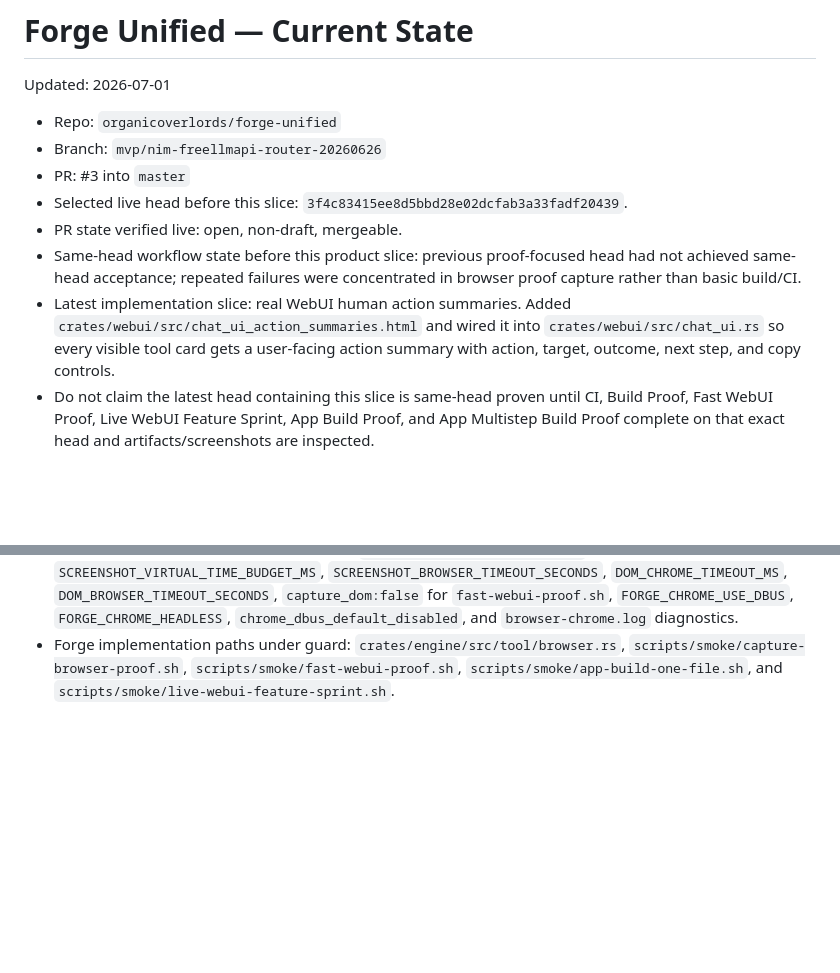
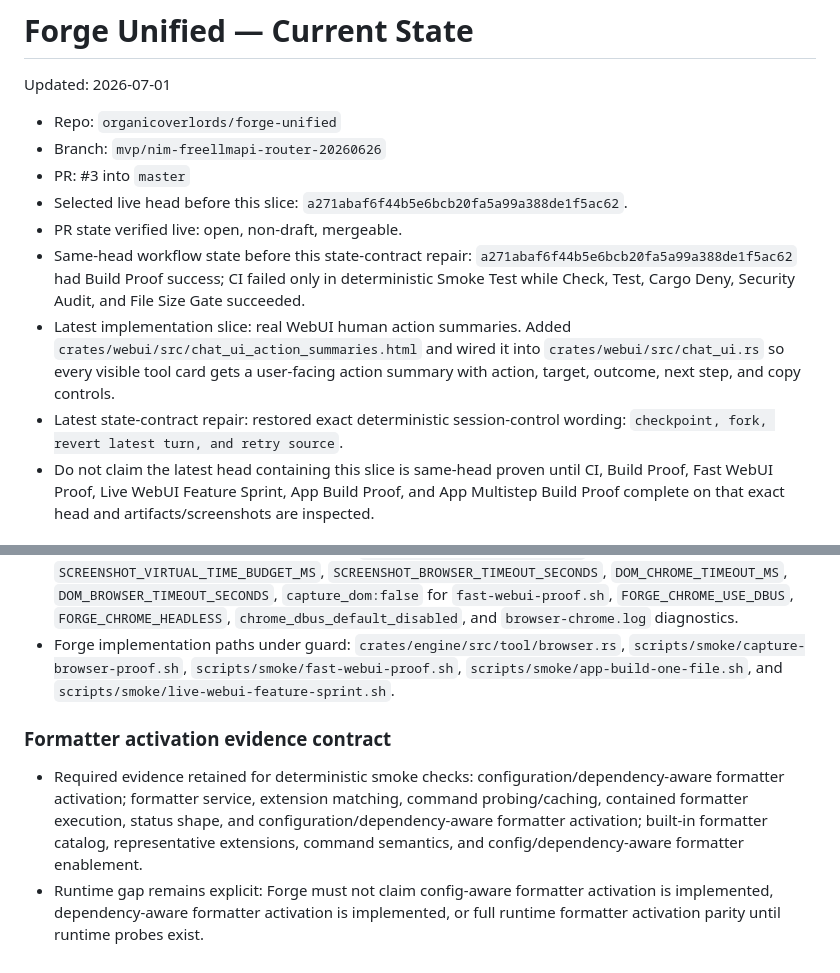
Before and after one commit to organicoverlords/forge-unified, a Markdown page: PROJECT_STATE.md, 2 parts joined by grey strips. Drawn GitHub-style; blank space fills up the shorter version.

```diff
--- a/PROJECT_STATE.md
+++ b/PROJECT_STATE.md
@@ -5,10 +5,11 @@ Updated: 2026-07-01
 - Repo: `organicoverlords/forge-unified`
 - Branch: `mvp/nim-freellmapi-router-20260626`
 - PR: #3 into `master`
-- Selected live head before this slice: `3f4c83415ee8d5bbd28e02dcfab3a33fadf20439`.
+- Selected live head before this slice: `a271abaf6f44b5e6bcb20fa5a99a388de1f5ac62`.
 - PR state verified live: open, non-draft, mergeable.
-- Same-head workflow state before this product slice: previous proof-focused head had not achieved same-head acceptance; repeated failures were concentrated in browser proof capture rather than basic build/CI.
+- Same-head workflow state before this state-contract repair: `a271abaf6f44b5e6bcb20fa5a99a388de1f5ac62` had Build Proof success; CI failed only in deterministic Smoke Test while Check, Test, Cargo Deny, Security Audit, and File Size Gate succeeded.
 - Latest implementation slice: real WebUI human action summaries. Added `crates/webui/src/chat_ui_action_summaries.html` and wired it into `crates/webui/src/chat_ui.rs` so every visible tool card gets a user-facing action summary with action, target, outcome, next step, and copy controls.
+- Latest state-contract repair: restored exact deterministic session-control wording: `checkpoint, fork, revert latest turn, and retry source`.
 - Do not claim the latest head containing this slice is same-head proven until CI, Build Proof, Fast WebUI Proof, Live WebUI Feature Sprint, App Build Proof, and App Multistep Build Proof complete on that exact head and artifacts/screenshots are inspected.
 
 ## Latest implementation changes
@@ -56,3 +57,8 @@ Updated: 2026-07-01
 - Source anchor: `packages/session-ui/src/components/session-turn.tsx` because browser proof must capture the readable session UI that exposes final answer, session actions, and error cards.
 - Required behavior tokens: `BROWSER_PROOF_SOURCE`, `CHROME_PROOF_FLAGS`, `--no-sandbox`, `--disable-dev-shm-usage`, `--run-all-compositor-stages-before-draw`, `diagnosable_browser_failure`, PNG signature validation, non-empty screenshot artifacts, `SCREENSHOT_CHROME_TIMEOUT_MS`, `SCREENSHOT_VIRTUAL_TIME_BUDGET_MS`, `SCREENSHOT_BROWSER_TIMEOUT_SECONDS`, `DOM_CHROME_TIMEOUT_MS`, `DOM_BROWSER_TIMEOUT_SECONDS`, `capture_dom:false` for `fast-webui-proof.sh`, `FORGE_CHROME_USE_DBUS`, `FORGE_CHROME_HEADLESS`, `chrome_dbus_default_disabled`, and `browser-chrome.log` diagnostics.
 - Forge implementation paths under guard: `crates/engine/src/tool/browser.rs`, `scripts/smoke/capture-browser-proof.sh`, `scripts/smoke/fast-webui-proof.sh`, `scripts/smoke/app-build-one-file.sh`, and `scripts/smoke/live-webui-feature-sprint.sh`.
+
+### Formatter activation evidence contract
+
+- Required evidence retained for deterministic smoke checks: configuration/dependency-aware formatter activation; formatter service, extension matching, command probing/caching, contained formatter execution, status shape, and configuration/dependency-aware formatter activation; built-in formatter catalog, representative extensions, command semantics, and config/dependency-aware formatter enablement.
+- Runtime gap remains explicit: Forge must not claim config-aware formatter activation is implemented, dependency-aware formatter activation is implemented, or full runtime formatter activation parity until runtime probes exist.
```
